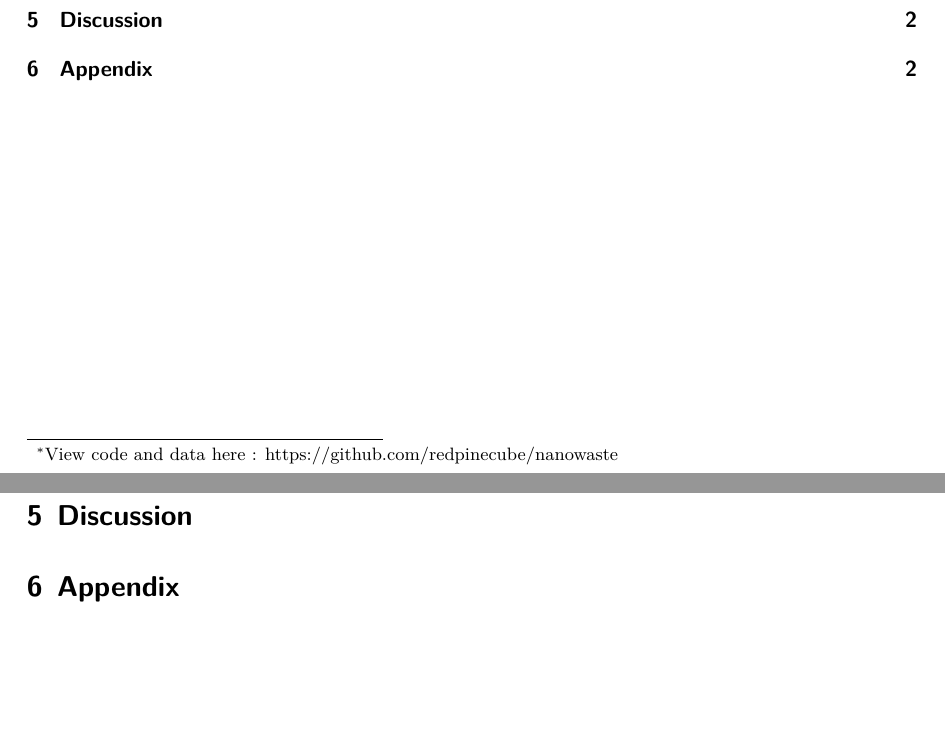
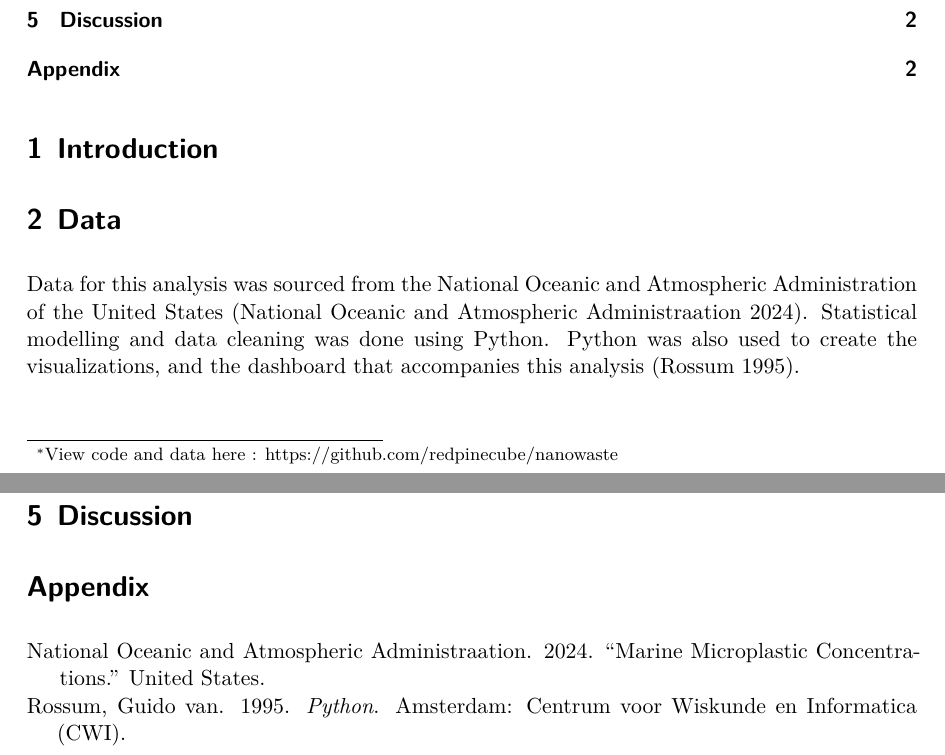
Before and after one commit to redpinecube/nanowaste, a Quarto document (paper/paper.qmd): two parts of pages 1 and 2 of 2, joined at a grey line, cut so that both start at the same text, the shorter picture padded with empty space. The pictures show the output file paper/paper.pdf that the author committed with the source.

Commit message:
cite python and data

```diff
--- a/paper/paper.qmd
+++ b/paper/paper.qmd
@@ -13,6 +13,8 @@ bibliography: references.bib
 ---
 # Introduction
 # Data
+Data for this analysis was sourced from the National Oceanic and Atmospheric Administration of the United States [@citeData]. Statistical modelling and data cleaning was done using Python. Python was also used to create the visualizations, and the dashboard that accompanies this analysis [@citePython].
+
 ## Measurement
 # Model
 # Results
```
Also changed, not shown: paper/paper.pdf.
